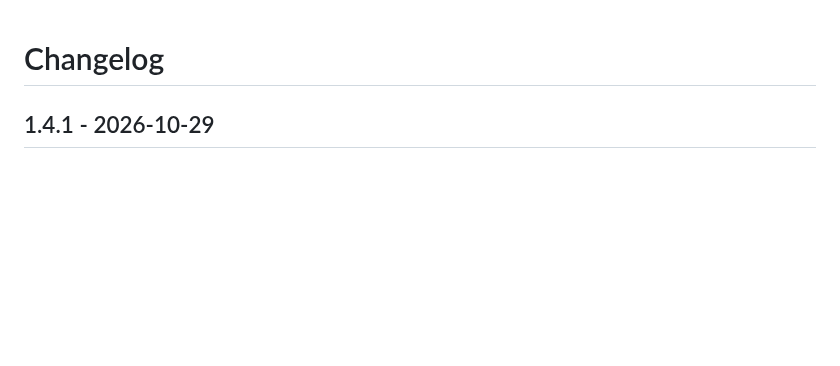
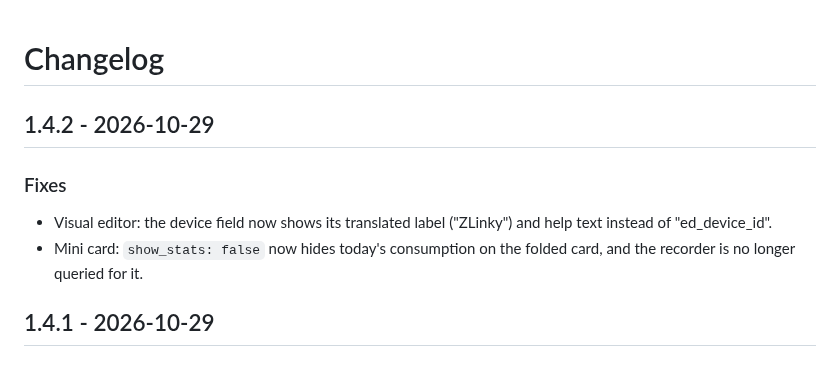
Before and after one commit to juju35/ha-zlinky-card, a Markdown page: CHANGELOG.md, the part around the change. Drawn GitHub-style; blank space fills up the shorter version.

```diff
--- a/CHANGELOG.md
+++ b/CHANGELOG.md
@@ -1,4 +1,9 @@
 # Changelog
+
+## 1.4.2 - 2026-10-29
+### Fixes
+- Visual editor: the device field now shows its translated label ("ZLinky") and help text instead of "ed_device_id".
+- Mini card: `show_stats: false` now hides today's consumption on the folded card, and the recorder is no longer queried for it.
 
 ## 1.4.1 - 2026-10-29
 ### Fixes
```
Also changed, not shown: README.md (+1 -1 lines), screenshots/live-high.gif, screenshots/live.gif, 4 other files.
